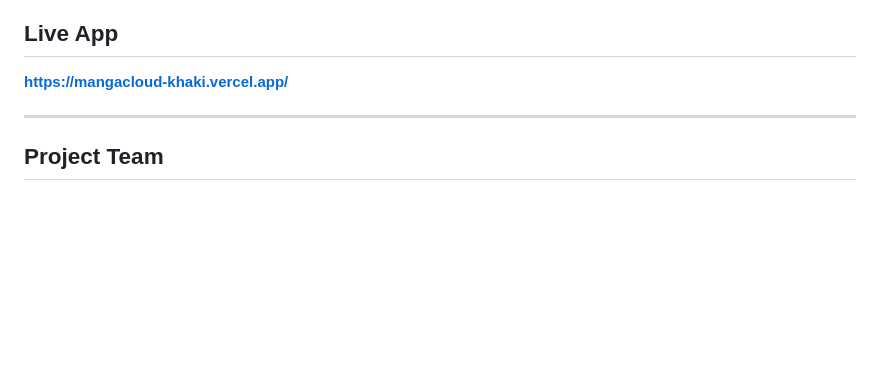
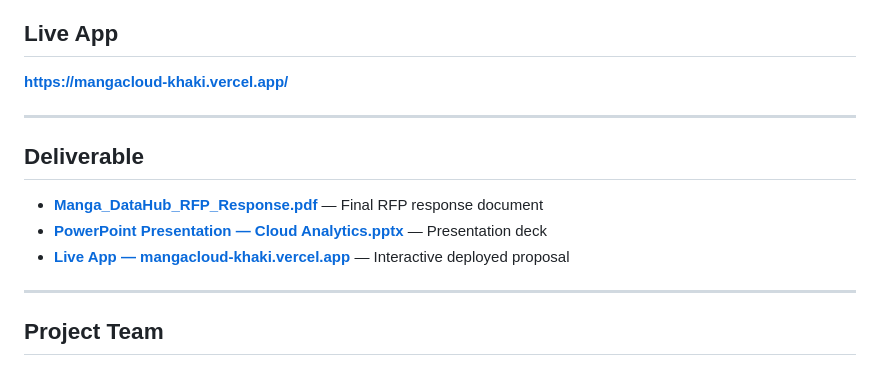
Before and after one commit to lukatcheishvili/Mango_Cloud_Data_Platform, a Markdown page: README.md, the part around the change. Rendered like a GitHub page; blank space fills up the shorter version.

Commit message:
Move Deliverable section between Live App and Project Team with links

```diff
--- a/README.md
+++ b/README.md
@@ -13,6 +13,14 @@
 ## Live App
 
 **[https://mangacloud-khaki.vercel.app/](https://mangacloud-khaki.vercel.app/)**
+
+---
+
+## Deliverable
+
+- **[Manga_DataHub_RFP_Response.pdf](https://github.com/lukatcheishvili/Mango_Cloud_Data_Platform/blob/main/Manga_DataHub_RFP_Response.pdf)** — Final RFP response document
+- **[PowerPoint Presentation — Cloud Analytics.pptx](https://github.com/lukatcheishvili/Mango_Cloud_Data_Platform/blob/main/powerpoint%20presentation%20-%20Cloud%20Analytics.pptx)** — Presentation deck
+- **[Live App — mangacloud-khaki.vercel.app](https://mangacloud-khaki.vercel.app/)** — Interactive deployed proposal
 
 ---
 
```
